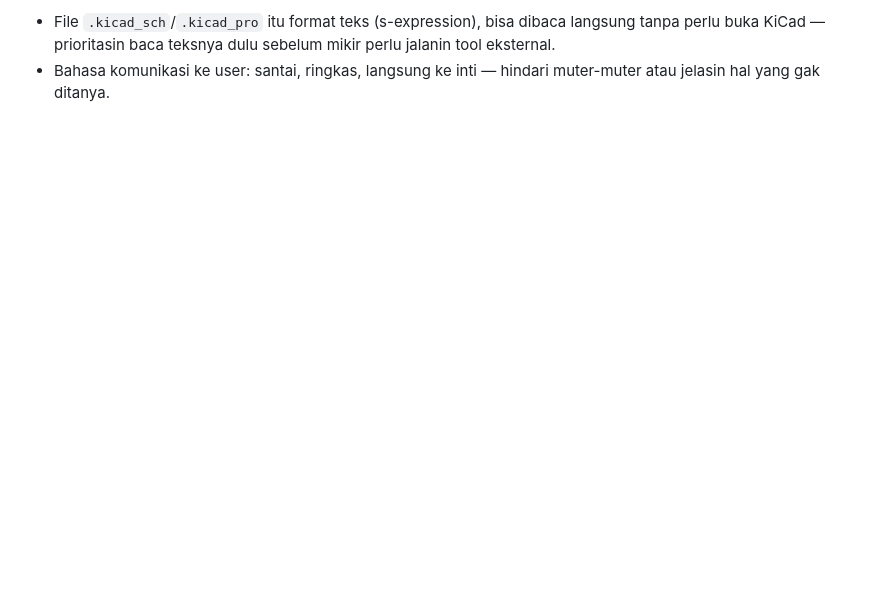
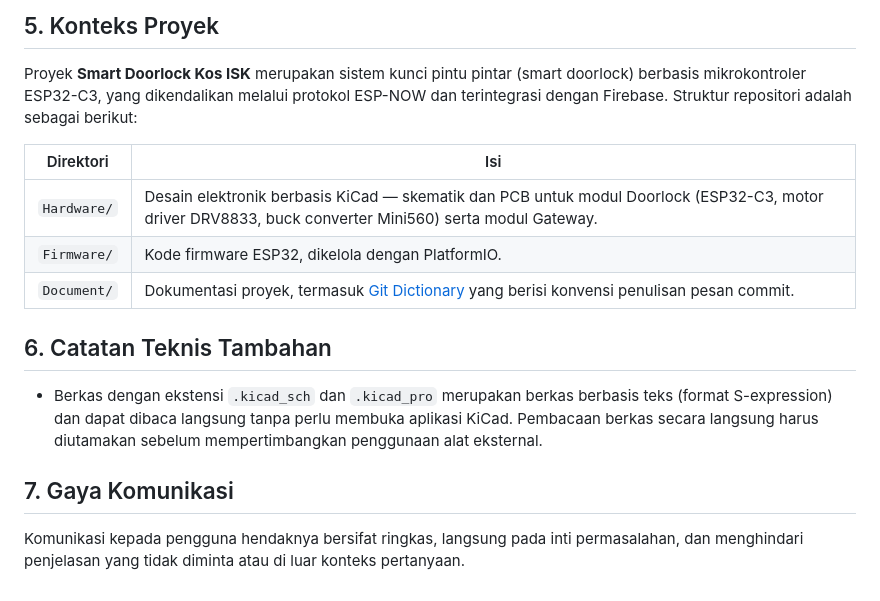
Before and after one commit to faronramadhan/Smart-Doorlock-Kos-ISK, a Markdown page: AGENTS.md, the part around one of its changes. Rendered like a GitHub page; blank space fills up the shorter version.

```diff
--- a/AGENTS.md
+++ b/AGENTS.md
@@ -47,3 +52,18 @@ Project **Smart Doorlock Kos ISK** — sistem doorlock pintar berbasis ESP32-C3,
 
-- File `.kicad_sch`/`.kicad_pro` itu format teks (s-expression), bisa dibaca langsung tanpa perlu buka KiCad — prioritasin baca teksnya dulu sebelum mikir perlu jalanin tool eksternal.
-- Bahasa komunikasi ke user: santai, ringkas, langsung ke inti — hindari muter-muter atau jelasin hal yang gak ditanya.
+## 5. Konteks Proyek
+
+Proyek **Smart Doorlock Kos ISK** merupakan sistem kunci pintu pintar (smart doorlock) berbasis mikrokontroler ESP32-C3, yang dikendalikan melalui protokol ESP-NOW dan terintegrasi dengan Firebase. Struktur repositori adalah sebagai berikut:
+
+| Direktori | Isi |
+|-----------|-----|
+| `Hardware/` | Desain elektronik berbasis KiCad — skematik dan PCB untuk modul Doorlock (ESP32-C3, motor driver DRV8833, buck converter Mini560) serta modul Gateway. |
+| `Firmware/` | Kode firmware ESP32, dikelola dengan PlatformIO. |
+| `Document/` | Dokumentasi proyek, termasuk [Git Dictionary](Document/Documentation/Git%20Dictionary.md) yang berisi konvensi penulisan pesan commit. |
+
+## 6. Catatan Teknis Tambahan
+
+- Berkas dengan ekstensi `.kicad_sch` dan `.kicad_pro` merupakan berkas berbasis teks (format S-expression) dan dapat dibaca langsung tanpa perlu membuka aplikasi KiCad. Pembacaan berkas secara langsung harus diutamakan sebelum mempertimbangkan penggunaan alat eksternal.
+
+## 7. Gaya Komunikasi
+
+Komunikasi kepada pengguna hendaknya bersifat ringkas, langsung pada inti permasalahan, dan menghindari penjelasan yang tidak diminta atau di luar konteks pertanyaan.
```
Also changed, not shown: other parts of AGENTS.md (+33 -28 lines).
